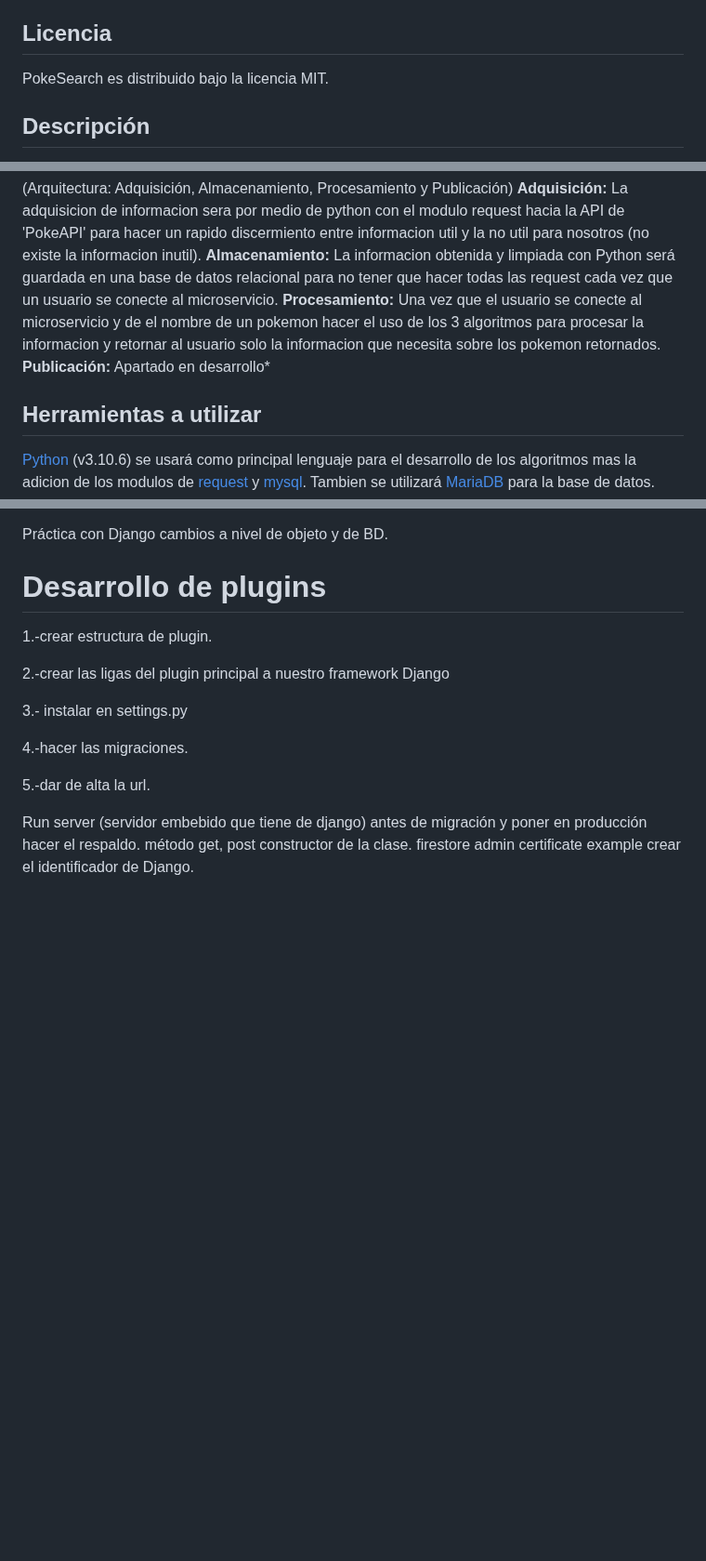
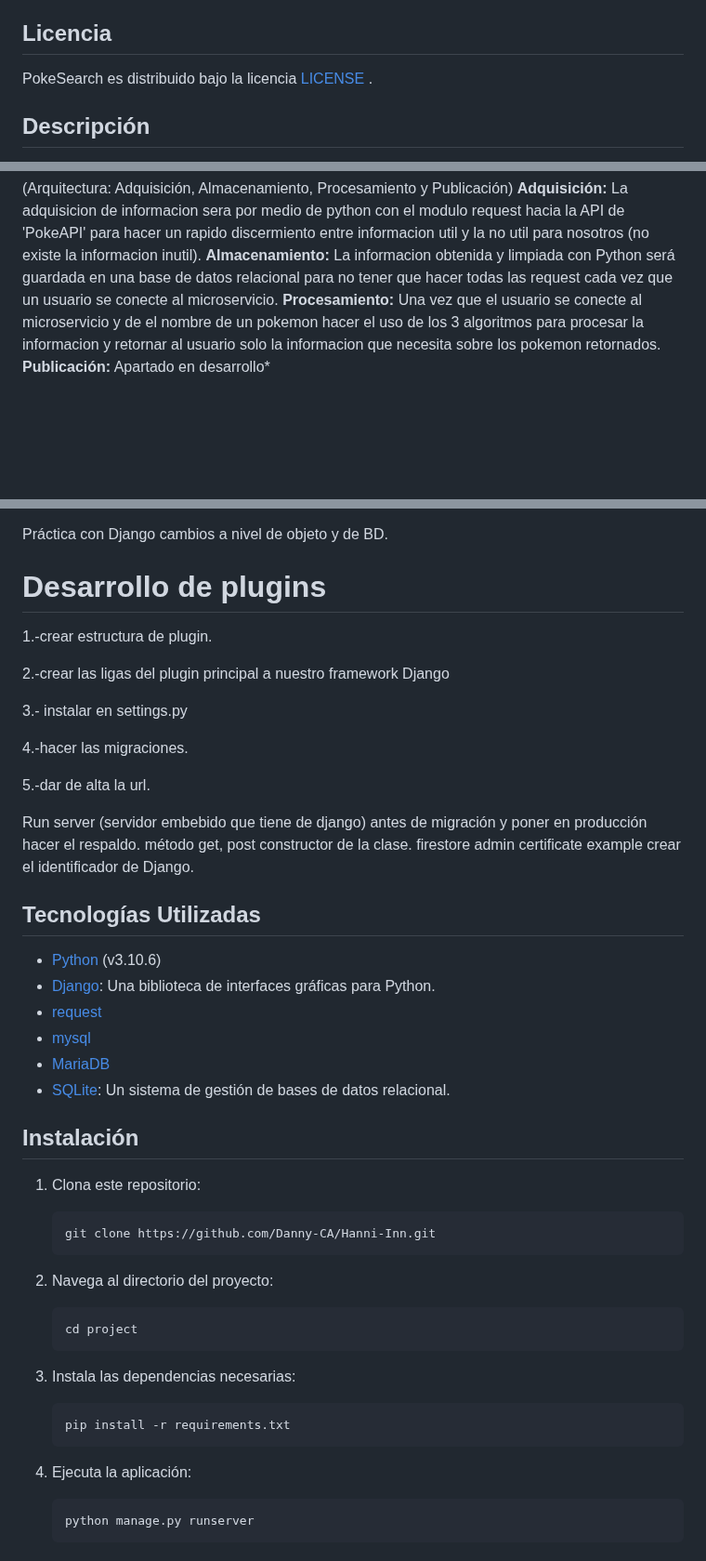
Before and after one commit to ZamRom/PokeSearch, a Markdown page: README.md, 3 parts joined by grey strips. Shown at 93% size. GitHub-like rendering; blank space fills up the shorter version.

````diff
--- a/README.md
+++ b/README.md
@@ -10,7 +10,7 @@ Humberto Cortez Vázquez - tejedordealas@gmail.com
 
 ## Licencia
 
-PokeSearch es distribuido bajo la licencia MIT.
+PokeSearch es distribuido bajo la licencia [LICENSE](MTI) .
 
 ## Descripción
 
@@ -47,12 +47,6 @@ Dadas las stats, tipo, cantidad de ataques y sus tipos del pokemon dado por el u
 **Procesamiento:** Una vez que el usuario se conecte al microservicio y de el nombre de un pokemon hacer el uso de los 3 algoritmos para procesar la informacion y retornar al usuario solo la informacion que necesita sobre los pokemon retornados.
 **Publicación:** Apartado en desarrollo\*
 
-## Herramientas a utilizar
-
-[Python](https://docs.python.org/release/3.10.6/) (v3.10.6) se usará como principal lenguaje para el desarrollo de los algoritmos mas la adicion de los modulos de [request](https://requests.readthedocs.io/en/latest/) y [mysql](https://dev.mysql.com/doc/connector-python/en/).
-Tambien se utilizará [MariaDB](https://mariadb.com/kb/en/documentation/) para la base de datos.
-
-
 Práctica con Django
 cambios a nivel de objeto y de BD.
 # Desarrollo de plugins
@@ -71,3 +65,34 @@ Run server (servidor embebido que tiene de django)
 antes de migración y poner en producción hacer el respaldo.
 método get, post constructor de la clase.
 firestore admin certificate example crear el identificador de Django.
+
+## Tecnologías Utilizadas
+
+- [Python](https://docs.python.org/release/3.10.6/) (v3.10.6)
+- [Django](https://www.djangoproject.com/): Una biblioteca de interfaces gráficas para Python.
+- [request](https://requests.readthedocs.io/en/latest/)
+- [mysql](https://dev.mysql.com/doc/connector-python/en/)
+- [MariaDB](https://mariadb.com/kb/en/documentation/)
+- [SQLite](https://www.sqlite.org/):  Un sistema de gestión de bases de datos relacional.
+
+## Instalación
+
+1. Clona este repositorio:
+    ```bash
+    git clone https://github.com/Danny-CA/Hanni-Inn.git
+    ```
+
+2. Navega al directorio del proyecto:
+    ```bash
+    cd project
+    ```
+
+3. Instala las dependencias necesarias:
+    ```bash
+    pip install -r requirements.txt
+    ```
+
+4. Ejecuta la aplicación:
+    ```bash
+    python manage.py runserver
+    ```
````
